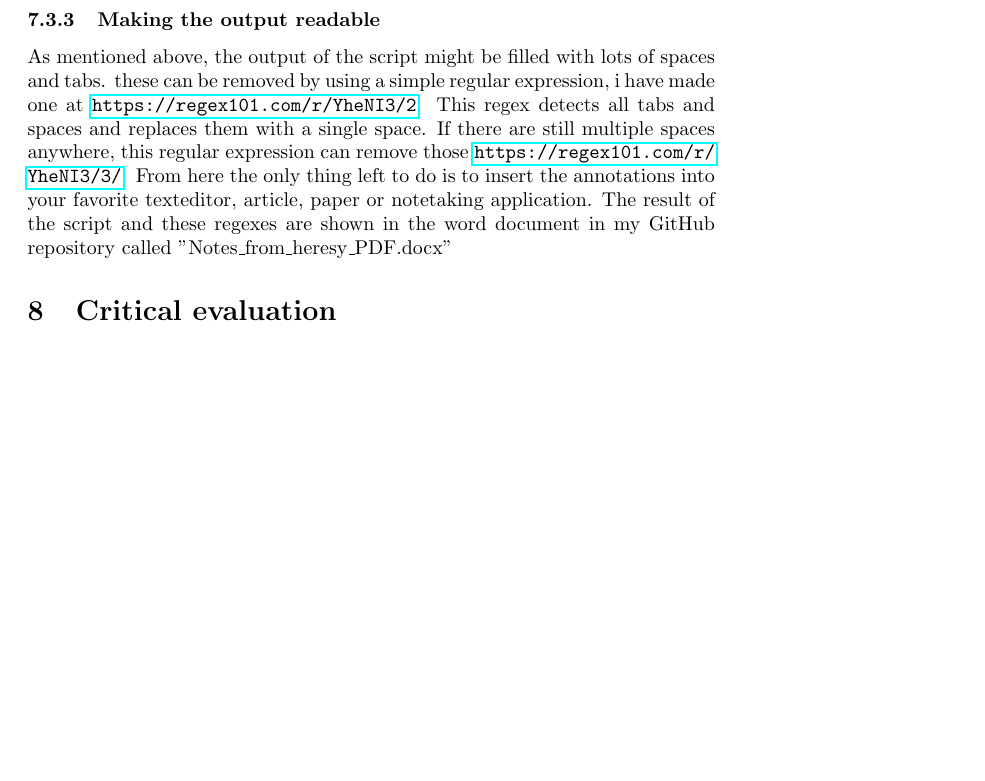
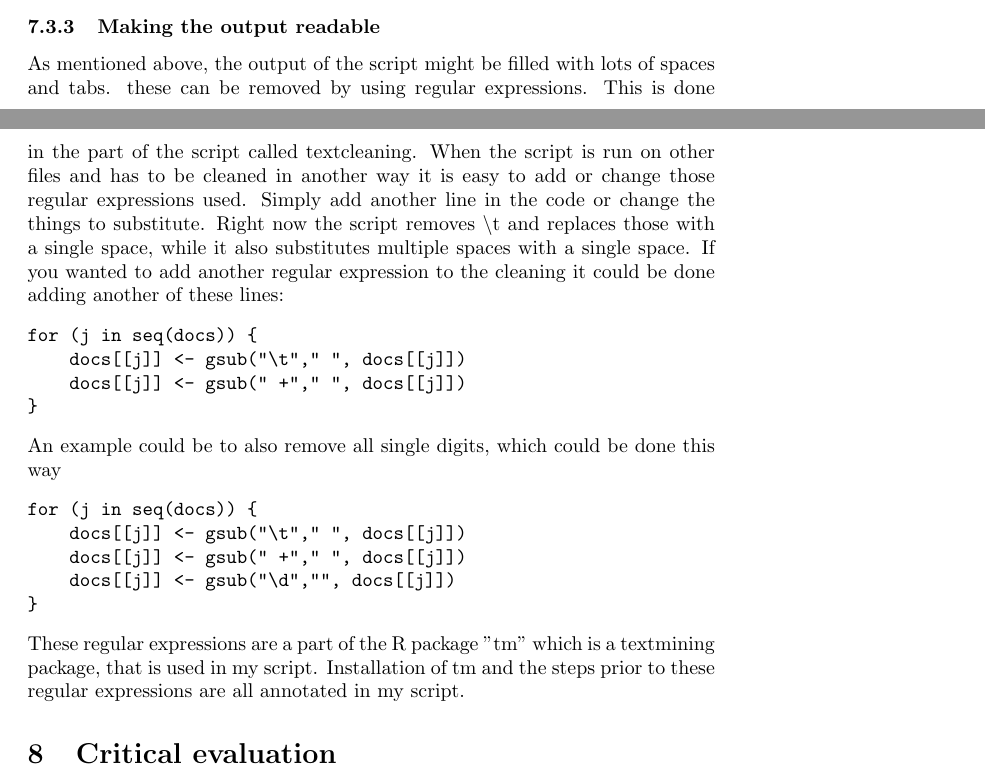
Before and after one commit to Digital-Methods-HASS/au590745_Olesen_VictorHarbo, a LaTeX document (pdfannots_in_R/DM2019_Proof_of_concept/PoC.tex): part of page 7 of 8 before the commit and two parts of pages 7 and 8 of 9 after it, the two joined at a grey line, cut so that both start at the same text, the shorter picture padded with empty space. Compiled offline with pdfLaTeX.

Commit message:
Updated PoC

```diff
--- a/pdfannots_in_R/DM2019_Proof_of_concept/PoC.tex
+++ b/pdfannots_in_R/DM2019_Proof_of_concept/PoC.tex
@@ -111,7 +127,22 @@ The output is all of my highlights, annotations and underlines in that PDF-file.
 What this does is that it runs the script, but it gives the output in the file output.txt. This is possible because of the -o flag and then the name of the new file afterwards. The -p flag shows the progress of the script in the console. This enables us to see what the script detects when it is run on the PDF.
 
 \subsubsection{Making the output readable}
-As mentioned above, the output of the script might be filled with lots of spaces and tabs. these can be removed by using a simple regular expression, i have made one at \url{https://regex101.com/r/YheNI3/2}. This regex detects all tabs and spaces and replaces them with a single space. If there are still multiple spaces anywhere, this regular expression can remove those \url{https://regex101.com/r/YheNI3/3/}. From here the only thing left to do is to insert the annotations into your favorite texteditor, article, paper or notetaking application. The result of the script and these regexes are shown in the word document in my GitHub repository called "Notes\textunderscore from\textunderscore heresy\textunderscore PDF.docx"
+As mentioned above, the output of the script might be filled with lots of spaces and tabs. these can be removed by using regular expressions. This is done in the part of the script called ##textcleaning. When the script is run on other files and has to be cleaned in another way it is easy to add or change those regular expressions used. Simply add another line in the code or change the things to substitute. Right now the script removes \textbackslash t and replaces those with a single space, while it also substitutes multiple spaces with a single space. If you wanted to add another regular expression to the cleaning it could be done adding another of these lines:
+\begin{verbatim}
+for (j in seq(docs)) {
+    docs[[j]] <- gsub("\t"," ", docs[[j]])
+    docs[[j]] <- gsub(" +"," ", docs[[j]])
+}
+\end{verbatim}
+An example could be to also remove all single digits, which could be done this way
+\begin{verbatim}
+for (j in seq(docs)) {
+    docs[[j]] <- gsub("\t"," ", docs[[j]])
+    docs[[j]] <- gsub(" +"," ", docs[[j]])
+    docs[[j]] <- gsub("\d","", docs[[j]])
+}
+\end{verbatim}
+These regular expressions are a part of the R package "tm" which is a textmining package, that is used in my script. Installation of tm and the steps prior to these regular expressions are all annotated in my script.
 
 \section{Critical evaluation}
 This part of the paper will consist of some critical observations on the abilities of the script. There is one main concern regarding the pdfannots.py script. This is the scripts ability to recognise text in different PDF files. When feeding the script a PDF-file that is not born-digital the script might have a hard time figuring out what words, the highlights are actually highlighting, resulting in some weird extracted highlights. When that is said, general comments and annotations made in these "lower quality" PDF-files are exported flawlessly. The script definitely works best on born-digital material. My experience with it shows that it works okay on digitised material that is scanned in high quality and has an OCR layer.\newline
```
Also changed, not shown: pdfannots_in_R/DM2019_Proof_of_concept/PoC.tex (22 more changed lines), 1 other file.
